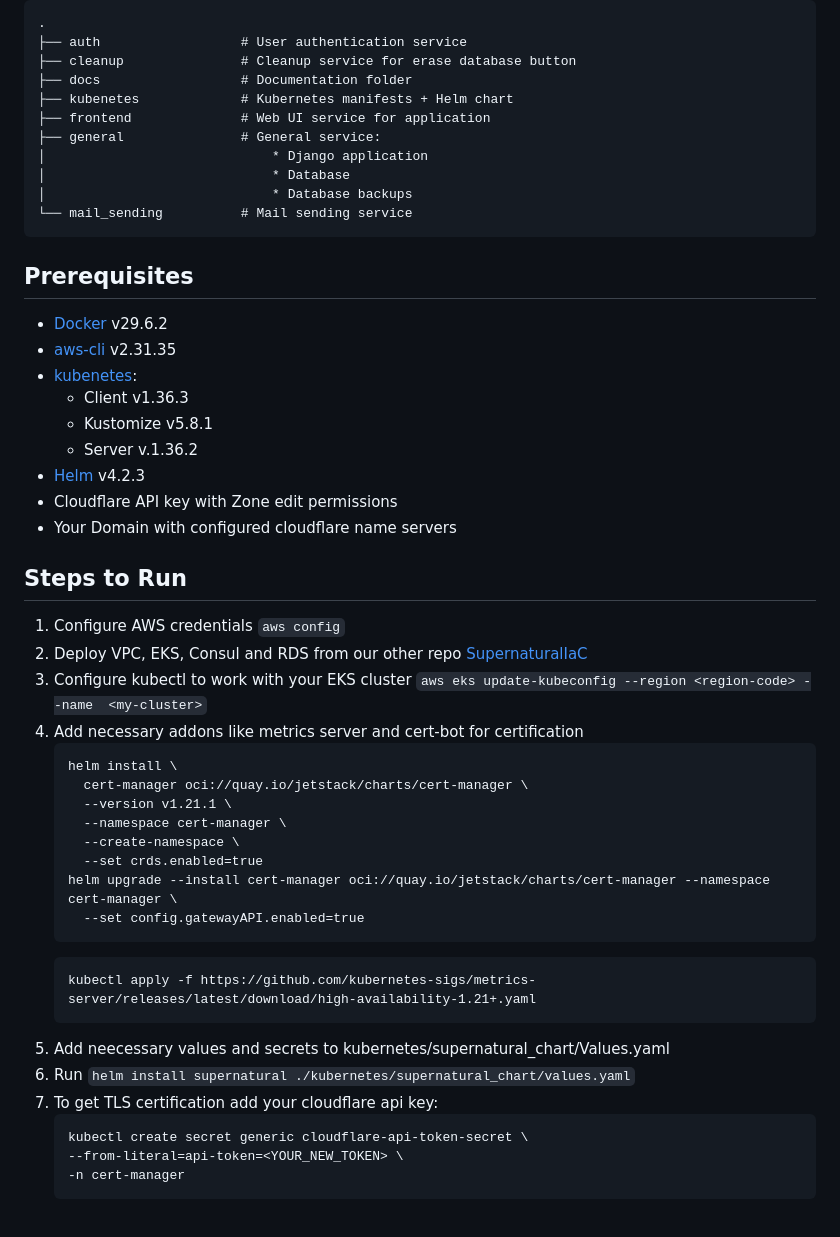
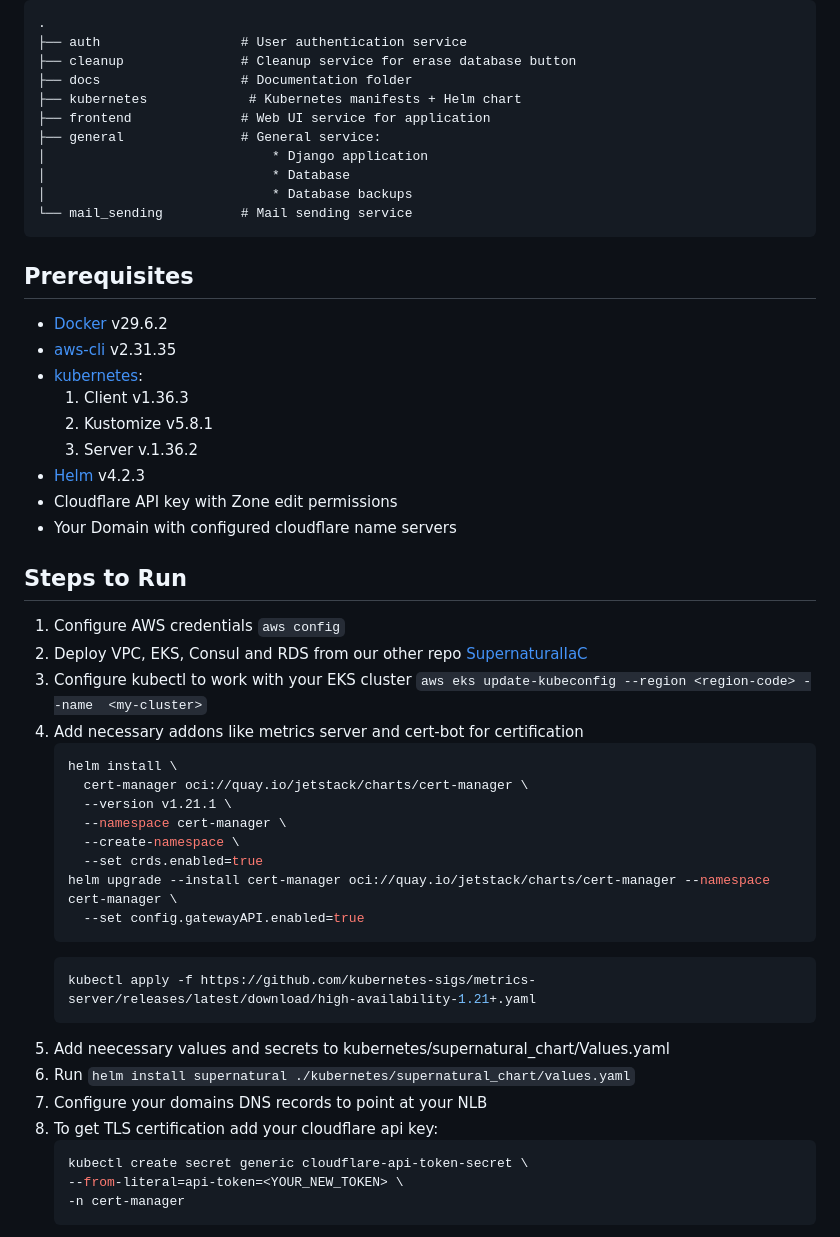
Before and after one commit to CommandLine-5336/Supernatural, a Markdown page: README.md, the part around the change. GitHub-like rendering.

Commit message:
fix:CL-83 fixed linter errors

````diff
--- a/README.md
+++ b/README.md
@@ -22,7 +22,7 @@ This repository contains secure social network application that consists of seve
 ├── auth                  # User authentication service
 ├── cleanup               # Cleanup service for erase database button
 ├── docs                  # Documentation folder
-├── kubenetes             # Kubernetes manifests + Helm chart
+├── kubernetes             # Kubernetes manifests + Helm chart
 ├── frontend              # Web UI service for application
 ├── general               # General service:
 │                             * Django application
@@ -35,10 +35,10 @@ This repository contains secure social network application that consists of seve
 
 * [Docker](https://docs.docker.com/desktop/) v29.6.2
 * [aws-cli](https://docs.aws.amazon.com/cli/latest/userguide/getting-started-install.html) v2.31.35
-* [kubenetes](https://kubernetes.io/docs/tasks/tools/):
-    * Client v1.36.3
-    * Kustomize v5.8.1
-    * Server v.1.36.2
+* [kubernetes](https://kubernetes.io/docs/tasks/tools/):
+  1. Client v1.36.3
+  1. Kustomize v5.8.1
+  1. Server v.1.36.2
 * [Helm](https://helm.sh/docs/intro/install/) v4.2.3
 * Cloudflare API key with Zone edit permissions
 * Your Domain with configured cloudflare name servers
@@ -49,7 +49,7 @@ This repository contains secure social network application that consists of seve
 1. Deploy VPC, EKS, Consul and RDS from our other repo [SupernaturalIaC](https://github.com/CommandLine-5336/SupernaturalIaC)
 1. Configure kubectl to work with your EKS cluster `aws eks update-kubeconfig --region <region-code> --name  <my-cluster>`
 1. Add necessary addons like metrics server and cert-bot for certification
-    ```
+    ```bash
     helm install \
       cert-manager oci://quay.io/jetstack/charts/cert-manager \
       --version v1.21.1 \
@@ -59,13 +59,14 @@ This repository contains secure social network application that consists of seve
     helm upgrade --install cert-manager oci://quay.io/jetstack/charts/cert-manager --namespace cert-manager \
       --set config.gatewayAPI.enabled=true
     ```
-    ```
+    ```bash
     kubectl apply -f https://github.com/kubernetes-sigs/metrics-server/releases/latest/download/high-availability-1.21+.yaml
     ```
 1. Add neecessary values and secrets to kubernetes/supernatural_chart/Values.yaml
 1. Run `helm install supernatural ./kubernetes/supernatural_chart/values.yaml`
+1. Configure your domains DNS records to point at your NLB
 1. To get TLS certification add your cloudflare api key:
-    ```
+    ```bash
     kubectl create secret generic cloudflare-api-token-secret \
     --from-literal=api-token=<YOUR_NEW_TOKEN> \
     -n cert-manager
````
